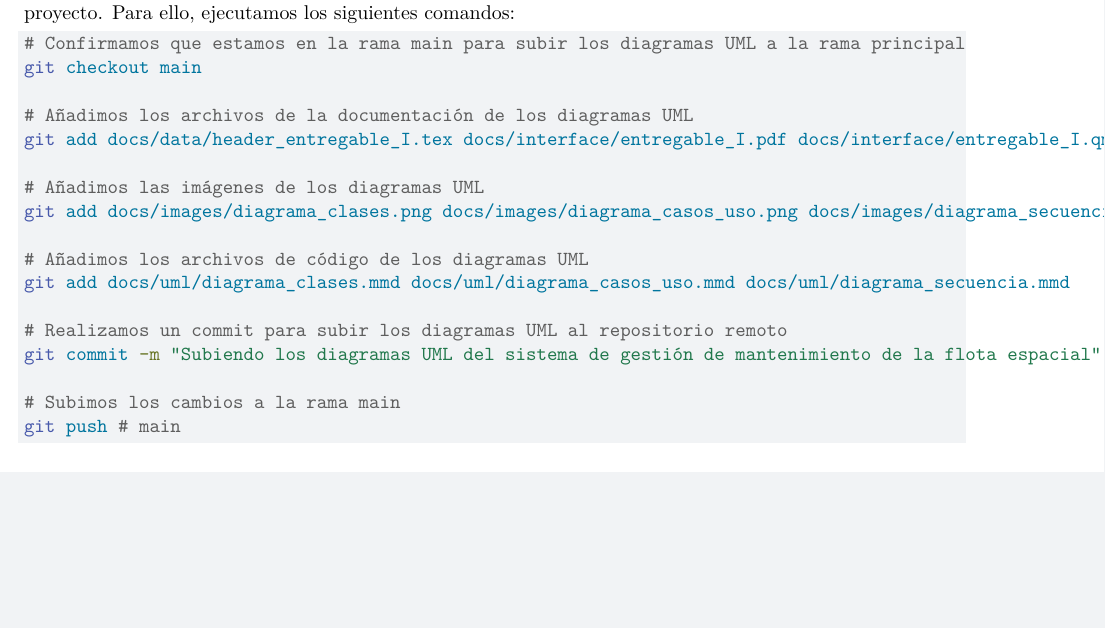
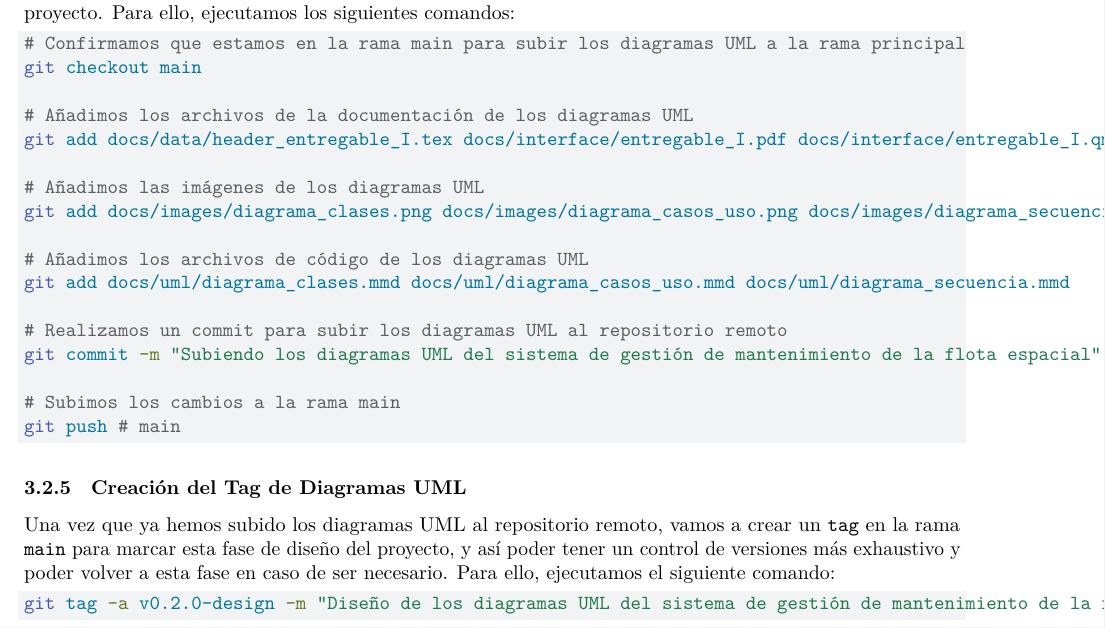
Before and after one commit to alfonsoandressUPCT/pcd_entregable1_alfonso, a Quarto document (docs/interface/entregable_I.qmd): part of page 12 of 13, cut so that both start at the same text, the shorter picture padded with empty space. Rendered offline with R 4.5, knitr and Pandoc in place of Quarto, then LaTeX, with nearby package versions.

Commit message:
Subiendo los diagramas UML del sistema de gestión de mantenimiento de la flota espacial

````diff
--- a/docs/interface/entregable_I.qmd
+++ b/docs/interface/entregable_I.qmd
@@ -411,3 +411,11 @@ git commit -m "Subiendo los diagramas UML del sistema de gestión de mantenimien
 # Subimos los cambios a la rama main
 git push # main
 ```
+
+### Creación del Tag de Diagramas UML
+
+Una vez que ya hemos subido los diagramas UML al repositorio remoto, vamos a crear un \texttt{tag} en la rama \texttt{main} para marcar esta fase de diseño del proyecto, y así poder tener un control de versiones más exhaustivo y poder volver a esta fase en caso de ser necesario. Para ello, ejecutamos el siguiente comando:
+
+```bash
+git tag -a v0.2.0-design -m "Diseño de los diagramas UML del sistema de gestión de mantenimiento de la flota espacial"
+```
````
Also changed, not shown: 1 other file.
